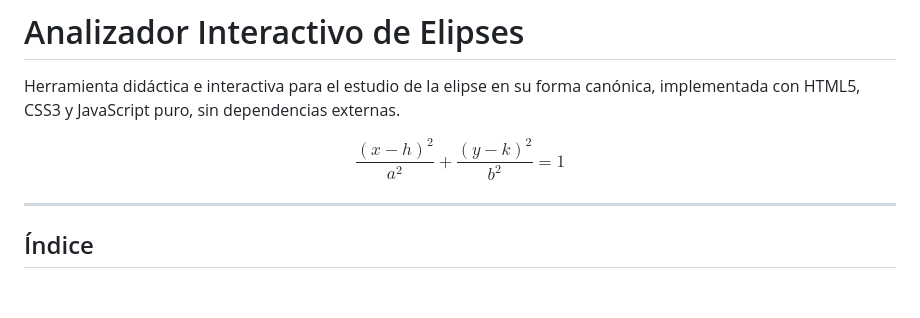
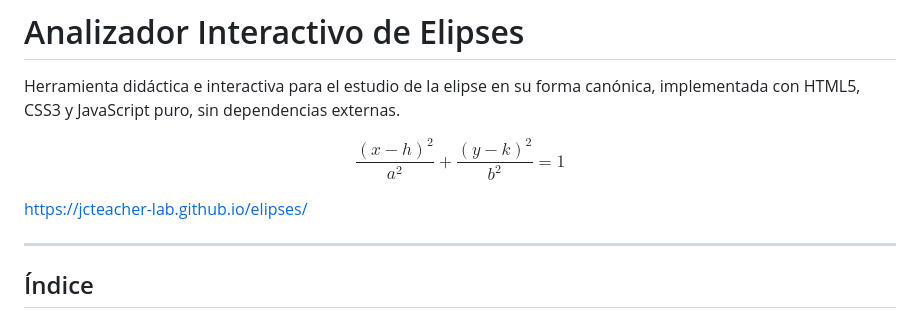
Before and after one commit to jcteacher-lab/elipses, a Markdown page: README.md, the part around the change. Drawn GitHub-style; blank space fills up the shorter version.

```diff
--- a/README.md
+++ b/README.md
@@ -5,6 +5,8 @@ Herramienta didáctica e interactiva para el estudio de la elipse en su forma ca
 $$
 \frac{(x-h)^2}{a^2} + \frac{(y-k)^2}{b^2} = 1
 $$
+
+https://jcteacher-lab.github.io/elipses/
 
 ---
 
```
